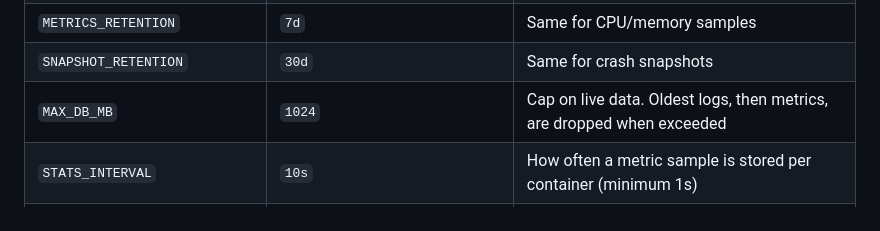
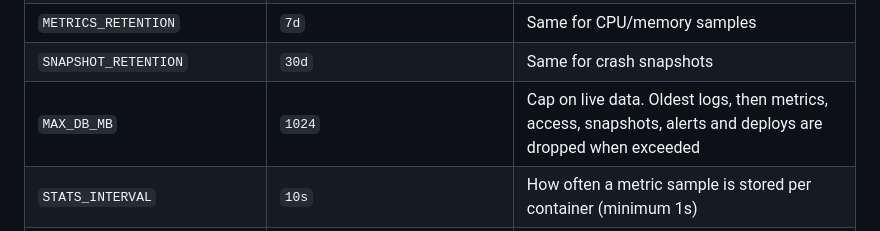
Before and after one commit to hacrex/CapScope, a Markdown page: README.md, the part around the change. GitHub-like rendering.

```diff
--- a/README.md
+++ b/README.md
@@ -91,7 +91,7 @@ All settings are environment variables.
 | `LOG_RETENTION` | `7d` | Delete logs older than this. Accepts `d`, `h`, `m` |
 | `METRICS_RETENTION` | `7d` | Same for CPU/memory samples |
 | `SNAPSHOT_RETENTION` | `30d` | Same for crash snapshots |
-| `MAX_DB_MB` | `1024` | Cap on live data. Oldest logs, then metrics, are dropped when exceeded |
+| `MAX_DB_MB` | `1024` | Cap on live data. Oldest logs, then metrics, access, snapshots, alerts and deploys are dropped when exceeded |
 | `STATS_INTERVAL` | `10s` | How often a metric sample is stored per container (minimum 1s) |
 | `INITIAL_TAIL` | `200` | Lines to backfill the first time a container is seen |
 | `MAX_LINE_BYTES` | `16384` | Longer lines are truncated |
```
Also changed, not shown: docs/ARCHITECTURE.md (+2 -2 lines).
